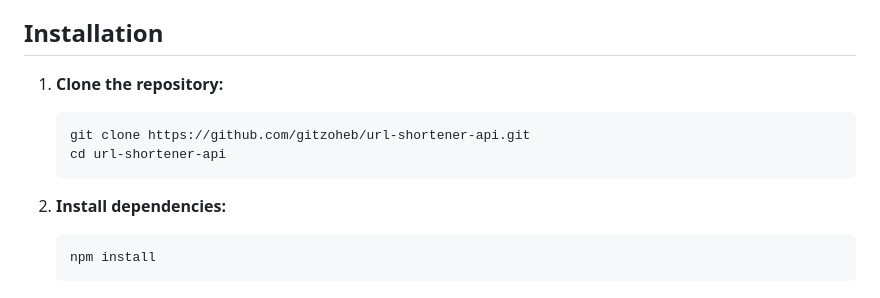
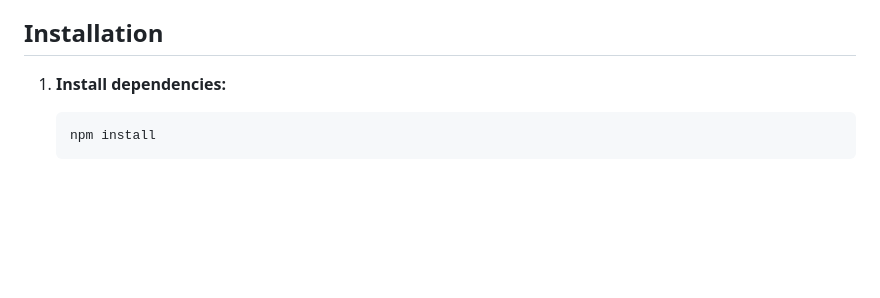
Before and after one commit to gitzoheb/express-api-collection, a Markdown page: url-shortener-api/README.md, the part around the change. Rendered like a GitHub page; blank space fills up the shorter version.

Commit message:
Update README installation instructions

````diff
--- a/url-shortener-api/README.md
+++ b/url-shortener-api/README.md
@@ -12,14 +12,7 @@ A professional URL shortener API built with Node.js, Express, and MongoDB. This
 
 ## Installation
 
-1.  **Clone the repository:**
-
-    ```bash
-    git clone https://github.com/gitzoheb/url-shortener-api.git
-    cd url-shortener-api
-    ```
-
-2.  **Install dependencies:**
+1.  **Install dependencies:**
 
     ```bash
     npm install
````
